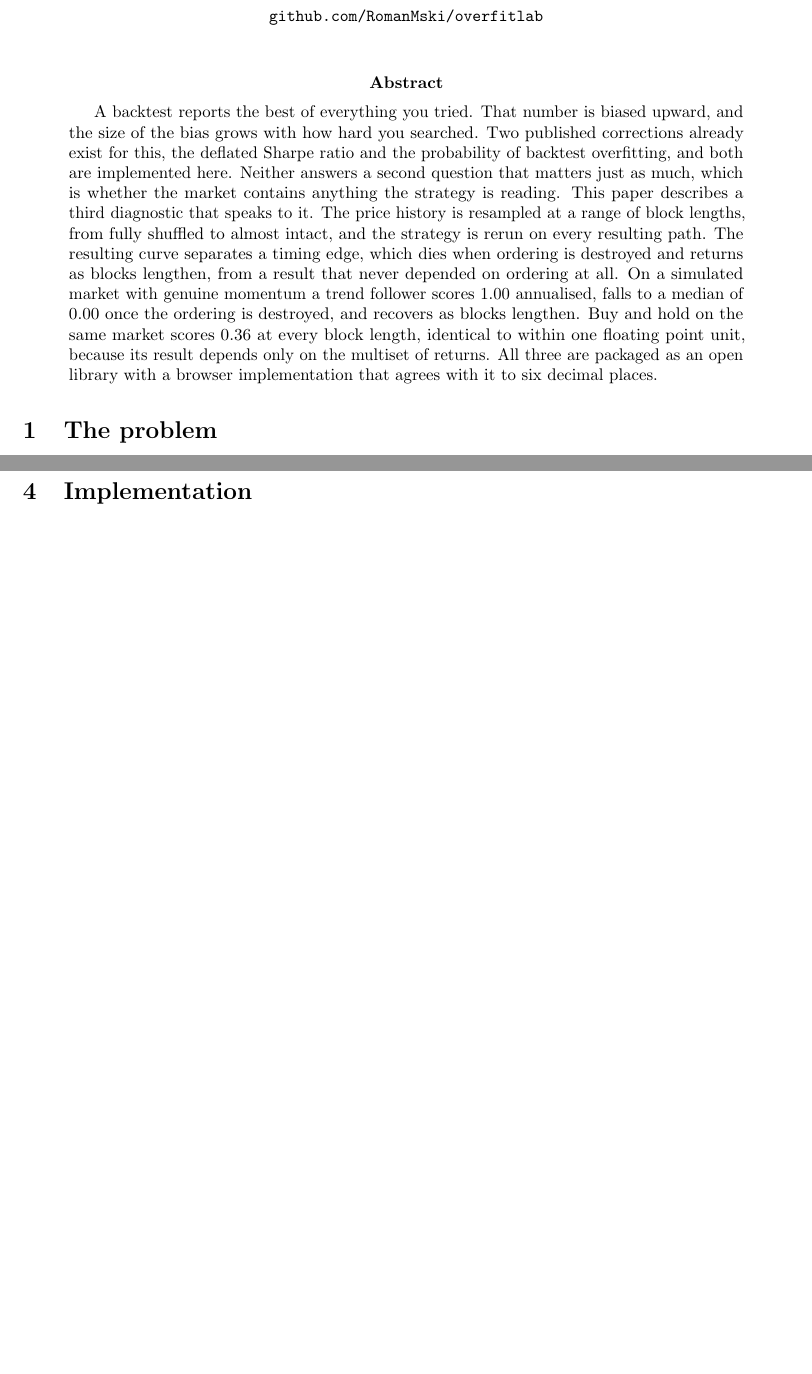
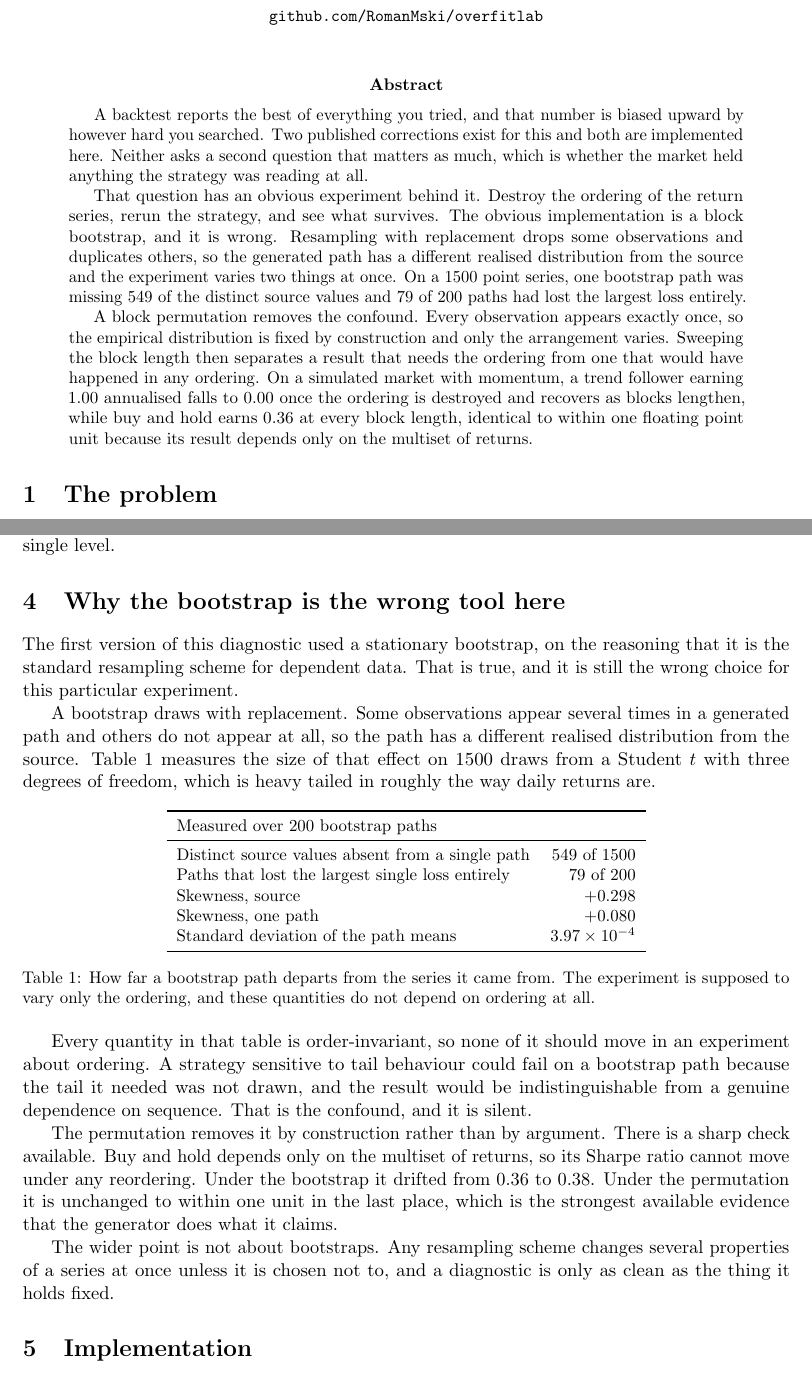
Before and after one commit to RomanMski/overfitlab, a LaTeX paper (paper/main.tex): two parts of pages 1 and 4 of 5 before the commit and two parts of pages 1 and 4 of 6 after it, joined at a grey line, cut so that both start at the same text, the shorter picture padded with empty space. Compiled offline with pdfLaTeX.

Commit message:
Rewrite the paper around the finding rather than the tool
The abstract was nine sentences each doing one job in sequence and it
announced itself with "this paper describes a third diagnostic". It now
opens on the problem, says the obvious implementation is wrong, and gives
the number that shows it.

Added the section the paper was missing. The first version of this
diagnostic used a stationary bootstrap and that was a mistake, so there is
now a table measuring how far a bootstrap path departs from the series it
came from. 549 of 1500 distinct values absent from one path, 79 of 200
paths losing the largest loss, skewness moving from +0.298 to +0.080,
path means scattering by 3.97e-4. Every quantity in that table is
order-invariant, so none of it should move in an experiment about
ordering. All five reproduce from the library.

Also split a 180 word paragraph carrying five separate ideas into three,
and removed the last semicolon. Audited: no em or en dashes, no
semicolons, no colons in prose, no bullet lists, 28 prose paragraphs
averaging 64 words with one at 121, no slop vocabulary.

```diff
--- a/paper/main.tex
+++ b/paper/main.tex
@@ -31,7 +31,11 @@
 \maketitle
 
 \begin{abstract}
-A backtest reports the best of everything you tried. That number is biased upward, and the size of the bias grows with how hard you searched. Two published corrections already exist for this, the deflated Sharpe ratio and the probability of backtest overfitting, and both are implemented here. Neither answers a second question that matters just as much, which is whether the market contains anything the strategy is reading. This paper describes a third diagnostic that speaks to it. The price history is resampled at a range of block lengths, from fully shuffled to almost intact, and the strategy is rerun on every resulting path. The resulting curve separates a timing edge, which dies when ordering is destroyed and returns as blocks lengthen, from a result that never depended on ordering at all. On a simulated market with genuine momentum a trend follower scores 1.00 annualised, falls to a median of 0.00 once the ordering is destroyed, and recovers as blocks lengthen. Buy and hold on the same market scores 0.36 at every block length, identical to within one floating point unit, because its result depends only on the multiset of returns. All three are packaged as an open library with a browser implementation that agrees with it to six decimal places.
+A backtest reports the best of everything you tried, and that number is biased upward by however hard you searched. Two published corrections exist for this and both are implemented here. Neither asks a second question that matters as much, which is whether the market held anything the strategy was reading at all.
+
+That question has an obvious experiment behind it. Destroy the ordering of the return series, rerun the strategy, and see what survives. The obvious implementation is a block bootstrap, and it is wrong. Resampling with replacement drops some observations and duplicates others, so the generated path has a different realised distribution from the source and the experiment varies two things at once. On a 1500 point series, one bootstrap path was missing 549 of the distinct source values and 79 of 200 paths had lost the largest loss entirely.
+
+A block permutation removes the confound. Every observation appears exactly once, so the empirical distribution is fixed by construction and only the arrangement varies. Sweeping the block length then separates a result that needs the ordering from one that would have happened in any ordering. On a simulated market with momentum, a trend follower earning 1.00 annualised falls to 0.00 once the ordering is destroyed and recovers as blocks lengthen, while buy and hold earns 0.36 at every block length, identical to within one floating point unit because its result depends only on the multiset of returns.
 \end{abstract}
 
 \section{The problem}
@@ -87,6 +95,55 @@ This does not on its own establish a timing edge. A strategy whose exposure depe
 Buy and hold earns 0.36 on the observed path and 0.36 at every block length, giving $D = 0.00$. The agreement is exact to within one floating point unit rather than approximate, because a permutation cannot change the multiset its result depends on. That is the correct answer rather than a failure of the method. Buy and hold earns from drift, drift is a property of the marginal distribution, and resampling preserves the marginal distribution exactly. A flat curve is informative. It says the result does not depend on when anything happened, which for a strategy that claims to time the market would be damning.
 
 The recovery at large $\ell$ deserves emphasis, because it is easy to misread. A strategy scoring well on synthetic markets at $\ell = 60$ has not failed a test. Those markets contain the structure it exploits, by construction, so it should score well there. The evidence is the gradient, not any single level.
+
+\section{Why the bootstrap is the wrong tool here}
+
+The first version of this diagnostic used a stationary bootstrap, on the
+reasoning that it is the standard resampling scheme for dependent data. That is
+true, and it is still the wrong choice for this particular experiment.
+
+A bootstrap draws with replacement. Some observations appear several times in a
+generated path and others do not appear at all, so the path has a different
+realised distribution from the source. Table~\ref{tab:bootstrap} measures the
+size of that effect on 1500 draws from a Student $t$ with three degrees of
+freedom, which is heavy tailed in roughly the way daily returns are.
+
+\begin{table}[h]
+  \centering
+  \small
+  \begin{tabular}{lr}
+    \toprule
+    Measured over 200 bootstrap paths & \\
+    \midrule
+    Distinct source values absent from a single path & 549 of 1500 \\
+    Paths that lost the largest single loss entirely & 79 of 200 \\
+    Skewness, source & $+0.298$ \\
+    Skewness, one path & $+0.080$ \\
+    Standard deviation of the path means & $3.97\times10^{-4}$ \\
+    \bottomrule
+  \end{tabular}
+  \caption{How far a bootstrap path departs from the series it came from. The
+  experiment is supposed to vary only the ordering, and these quantities do not
+  depend on ordering at all.}
+  \label{tab:bootstrap}
+\end{table}
+
+Every quantity in that table is order-invariant, so none of it should move in an
+experiment about ordering. A strategy sensitive to tail behaviour could fail on
+a bootstrap path because the tail it needed was not drawn, and the result would
+be indistinguishable from a genuine dependence on sequence. That is the
+confound, and it is silent.
+
+The permutation removes it by construction rather than by argument. There is a
+sharp check available. Buy and hold depends only on the multiset of returns, so
+its Sharpe ratio cannot move under any reordering. Under the bootstrap it drifted
+from $0.36$ to $0.38$. Under the permutation it is unchanged to within one unit
+in the last place, which is the strongest available evidence that the generator
+does what it claims.
+
+The wider point is not about bootstraps. Any resampling scheme changes several
+properties of a series at once unless it is chosen not to, and a diagnostic is
+only as clean as the thing it holds fixed.
 
 \section{Implementation}
 
```
Also changed, not shown: paper/main.pdf, paper/main.tex (10 more changed lines), 2 other files.
